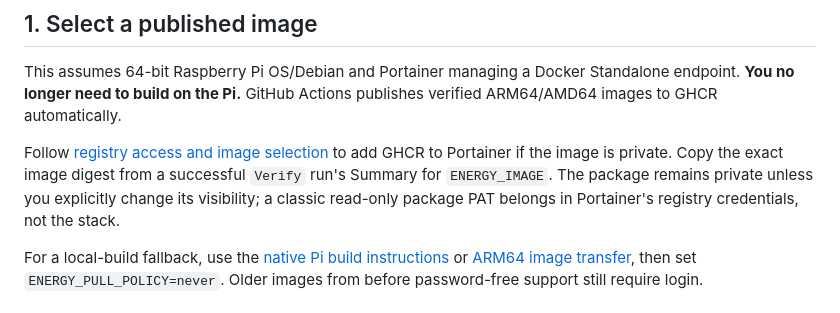
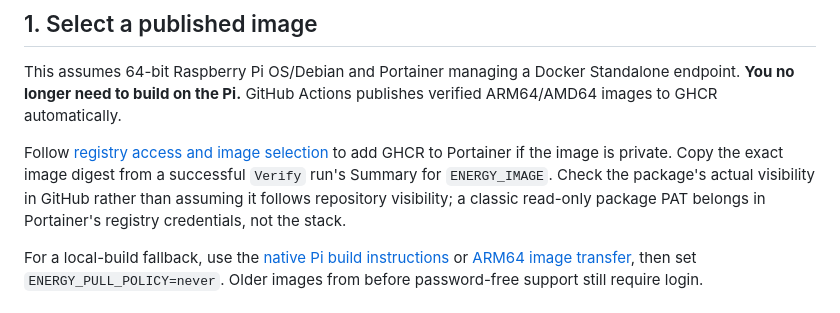
Before and after one commit to mrcarlfarmer/Home-Energy-Consumption, a Markdown page: docs/portainer-http-installation.md, the part around the change. Rendered like a GitHub page.

```diff
--- a/docs/portainer-http-installation.md
+++ b/docs/portainer-http-installation.md
@@ -10,7 +10,7 @@ HTTPS and password authentication remain the application's defaults. This separa
 
 This assumes 64-bit Raspberry Pi OS/Debian and Portainer managing a Docker Standalone endpoint. **You no longer need to build on the Pi.** GitHub Actions publishes verified ARM64/AMD64 images to GHCR automatically.
 
-Follow [registry access and image selection](registry-deployment.md) to add GHCR to Portainer if the image is private. Copy the exact image digest from a successful `Verify` run's Summary for `ENERGY_IMAGE`. The package remains private unless you explicitly change its visibility; a classic read-only package PAT belongs in Portainer's registry credentials, not the stack.
+Follow [registry access and image selection](registry-deployment.md) to add GHCR to Portainer if the image is private. Copy the exact image digest from a successful `Verify` run's Summary for `ENERGY_IMAGE`. Check the package's actual visibility in GitHub rather than assuming it follows repository visibility; a classic read-only package PAT belongs in Portainer's registry credentials, not the stack.
 
 For a local-build fallback, use the [native Pi build instructions](portainer-installation.md#2-build-the-image-on-the-pi) or [ARM64 image transfer](portainer-installation.md#alternative-build-elsewhere-and-transfer-an-arm64-image), then set `ENERGY_PULL_POLICY=never`. Older images from before password-free support still require login.
 
```
Also changed, not shown: docs/registry-deployment.md (+2 -1 lines).
